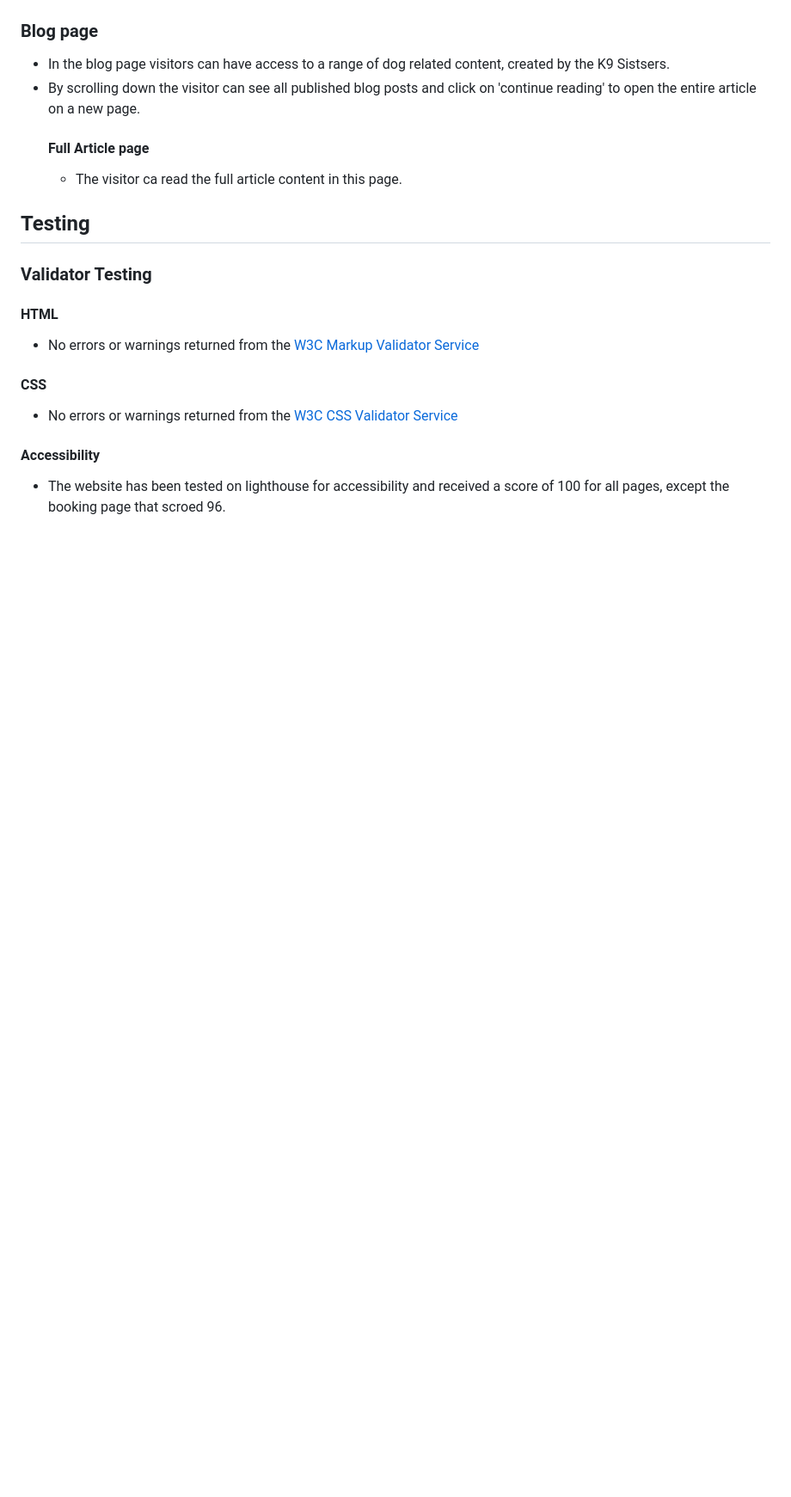
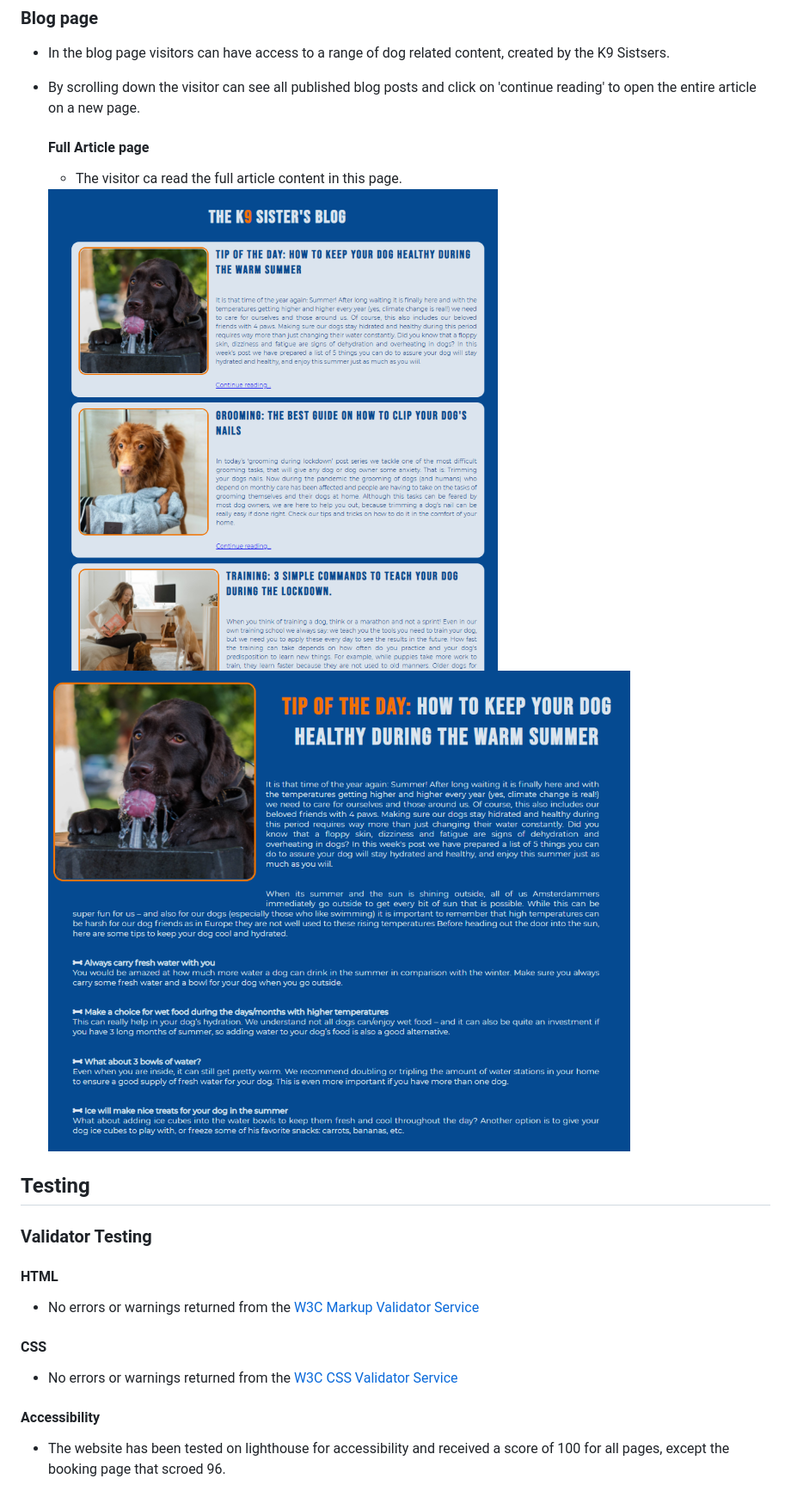
Before and after one commit to anabramos/k9sisters-project, a Markdown page: README.md, the part around the change. Shown: that part at 86% size. Drawn GitHub-style; pictures changed too: assets/design/features/blog-full.png (added), assets/design/features/blog-page.png (added); blank space fills up the shorter version.

Commit message:
docs: add blog related imafes to README.md

```diff
--- a/README.md
+++ b/README.md
@@ -91,6 +91,10 @@ Link to deplyed website: [K9 Sisters](https://anabramos.github.io/k9sisters-proj
 - By scrolling down the visitor can see all published blog posts and click on 'continue reading' to open the entire article on a new page.
     #### Full Article page
     - The visitor ca read the full article content in this page.
+
+    <img src="assets/design/features/blog-page.png" style="width: 40%">
+    <img src="assets/design/features/blog-full.png" style="width: 50%">
+
 
 ## Testing
 
```
